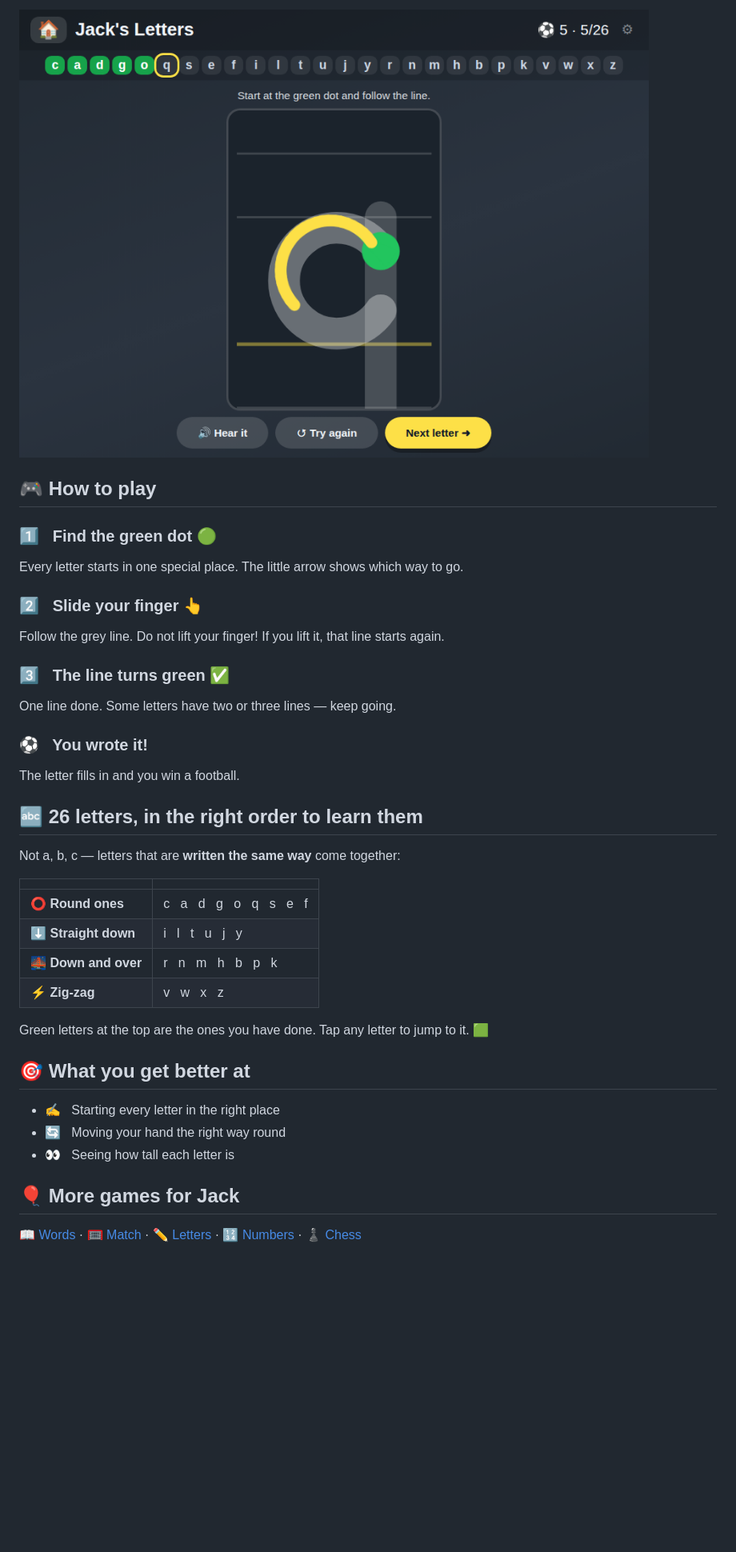
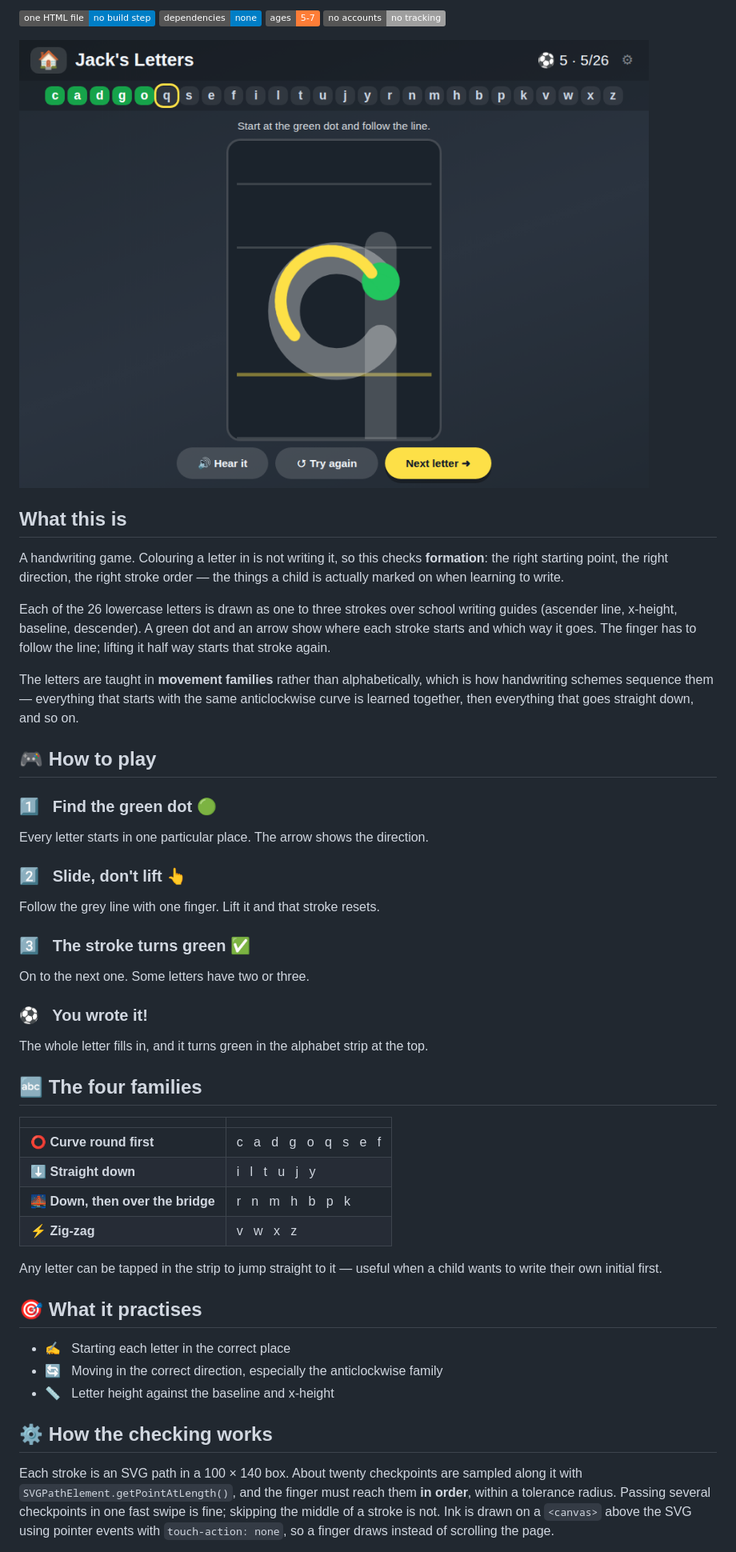
Before and after one commit to jacks-games/letters, a Markdown page: README.md, the part around one of its changes. Shown at 80% size. Drawn GitHub-style; badges without logos; blank space fills up the shorter version.

```diff
--- a/README.md
+++ b/README.md
@@ -6,40 +6,63 @@
 
-![Jack's Letters: the letter q, half traced in yellow, with a green dot showing where to start](screenshot.png)
+![One HTML file, no build step](https://img.shields.io/badge/one_HTML_file-no_build_step-blue)
+![No dependencies](https://img.shields.io/badge/dependencies-none-blue)
+![Ages 5 to 7](https://img.shields.io/badge/ages-5--7-orange)
+![No accounts, no tracking](https://img.shields.io/badge/no_accounts-no_tracking-lightgrey)
+
+![Jack's Letters: the letter q half traced in yellow ink, with a green dot marking the start](screenshot.png)
+
+## What this is
+
+A handwriting game. Colouring a letter in is not writing it, so this checks **formation**: the
+right starting point, the right direction, the right stroke order — the things a child is
+actually marked on when learning to write.
+
+Each of the 26 lowercase letters is drawn as one to three strokes over school writing guides
+(ascender line, x-height, baseline, descender). A green dot and an arrow show where each stroke
+starts and which way it goes. The finger has to follow the line; lifting it half way starts that
+stroke again.
+
+The letters are taught in **movement families** rather than alphabetically, which is how
+handwriting schemes sequence them — everything that starts with the same anticlockwise curve is
+learned together, then everything that goes straight down, and so on.
 
 ## 🎮 How to play
 
 ### 1️⃣ &nbsp; Find the green dot 🟢
-Every letter starts in one special place. The little arrow shows which way to go.
+Every letter starts in one particular place. The arrow shows the direction.
 
-### 2️⃣ &nbsp; Slide your finger 👆
-Follow the grey line. Do not lift your finger! If you lift it, that line starts again.
+### 2️⃣ &nbsp; Slide, don't lift 👆
+Follow the grey line with one finger. Lift it and that stroke resets.
 
-### 3️⃣ &nbsp; The line turns green ✅
-One line done. Some letters have two or three lines — keep going.
+### 3️⃣ &nbsp; The stroke turns green ✅
+On to the next one. Some letters have two or three.
 
 ### ⚽ &nbsp; You wrote it!
-The letter fills in and you win a football.
+The whole letter fills in, and it turns green in the alphabet strip at the top.
 
-## 🔤 26 letters, in the right order to learn them
-
-Not a, b, c — letters that are **written the same way** come together:
+## 🔤 The four families
 
 | | |
 |---|---|
-| ⭕ **Round ones** | c &nbsp; a &nbsp; d &nbsp; g &nbsp; o &nbsp; q &nbsp; s &nbsp; e &nbsp; f |
+| ⭕ **Curve round first** | c &nbsp; a &nbsp; d &nbsp; g &nbsp; o &nbsp; q &nbsp; s &nbsp; e &nbsp; f |
 | ⬇️ **Straight down** | i &nbsp; l &nbsp; t &nbsp; u &nbsp; j &nbsp; y |
-| 🌉 **Down and over** | r &nbsp; n &nbsp; m &nbsp; h &nbsp; b &nbsp; p &nbsp; k |
+| 🌉 **Down, then over the bridge** | r &nbsp; n &nbsp; m &nbsp; h &nbsp; b &nbsp; p &nbsp; k |
 | ⚡ **Zig-zag** | v &nbsp; w &nbsp; x &nbsp; z |
 
-Green letters at the top are the ones you have done. Tap any letter to jump to it. 🟩
+Any letter can be tapped in the strip to jump straight to it — useful when a child wants to
+write their own initial first.
 
-## 🎯 What you get better at
+## 🎯 What it practises
 
-- ✍️ &nbsp; Starting every letter in the right place
-- 🔄 &nbsp; Moving your hand the right way round
-- 👀 &nbsp; Seeing how tall each letter is
+- ✍️ &nbsp; Starting each letter in the correct place
+- 🔄 &nbsp; Moving in the correct direction, especially the anticlockwise family
+- 📏 &nbsp; Letter height against the baseline and x-height
 
-## 🎈 More games for Jack
+## ⚙️ How the checking works
 
-[📖 Words](https://github.com/jacks-games/words) · [🥅 Match](https://github.com/jacks-games/match) · [✏️ Letters](https://github.com/jacks-games/letters) · [🔢 Numbers](https://github.com/jacks-games/numbers) · [♟️ Chess](https://github.com/jacks-games/chess)
+Each stroke is an SVG path in a 100 × 140 box. About twenty checkpoints are sampled along it
+with `SVGPathElement.getPointAtLength()`, and the finger must reach them **in order**, within a
+tolerance radius. Passing several checkpoints in one fast swipe is fine; skipping the middle of
+a stroke is not. Ink is drawn on a `<canvas>` above the SVG using pointer events with
+`touch-action: none`, so a finger draws instead of scrolling the page.
 
```
Also changed, not shown: other parts of README.md (+30 -14 lines).
